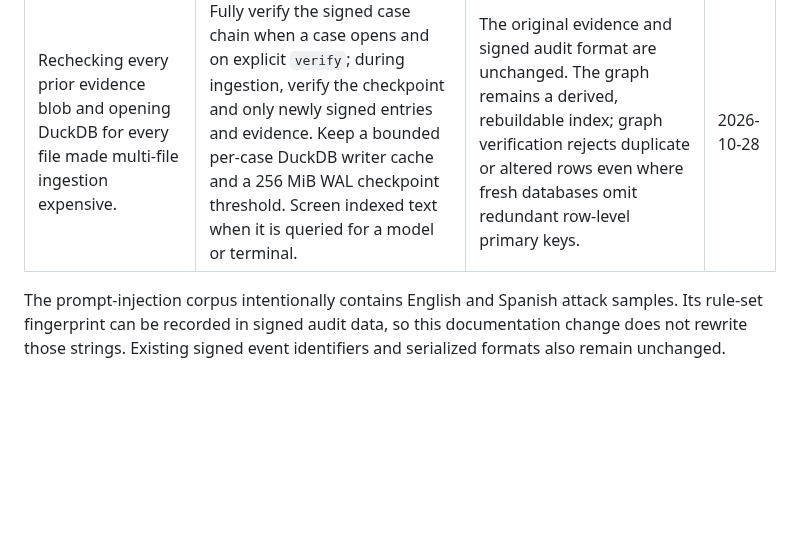
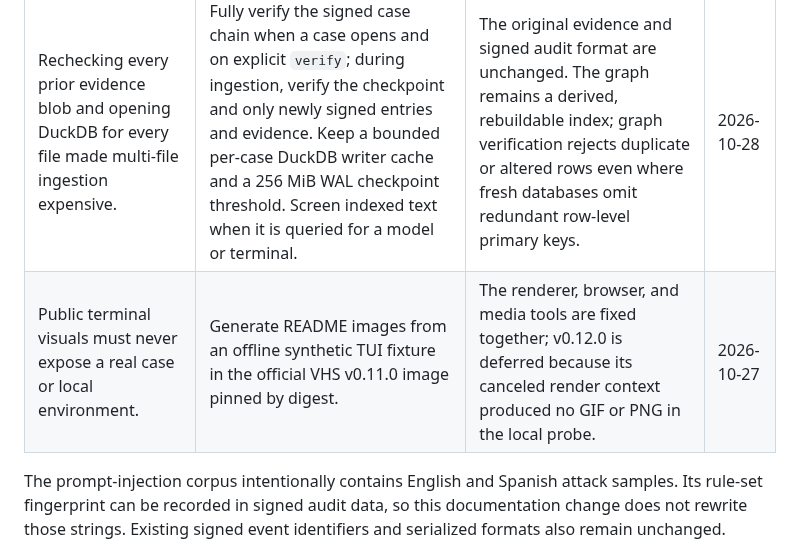
Before and after one commit to ns2switch/irmind, a Markdown page: docs/development/decisions.md, the part around the change. Rendered like a GitHub page; blank space fills up the shorter version.

```diff
--- a/docs/development/decisions.md
+++ b/docs/development/decisions.md
@@ -35,5 +35,6 @@ This page is for maintainers reviewing tradeoffs that shape the current build. E
 | Audit event names are part of the signed format. | Pass typed event kinds and origins through the engine; convert to wire names only in the domain kind mapping and the origin mapping. | A CI check rejects new event-kind literals outside the mapping; historical signatures remain verifiable. | 2026-10-27 |
 | Long investigations need navigation without rebuilding a chat transcript each frame. | Cache guarded conversation cards and render only the visible window; keep the case sidebar optional. Mouse capture is an explicit non-secret setting, enabled by default. | Streaming preserves the reader's scroll position; operators can disable mouse capture to select terminal text. The unset setting keeps the prior signed configuration encoding. | 2026-10-27 |
 | Rechecking every prior evidence blob and opening DuckDB for every file made multi-file ingestion expensive. | Fully verify the signed case chain when a case opens and on explicit `verify`; during ingestion, verify the checkpoint and only newly signed entries and evidence. Keep a bounded per-case DuckDB writer cache and a 256 MiB WAL checkpoint threshold. Screen indexed text when it is queried for a model or terminal. | The original evidence and signed audit format are unchanged. The graph remains a derived, rebuildable index; graph verification rejects duplicate or altered rows even where fresh databases omit redundant row-level primary keys. | 2026-10-28 |
+| Public terminal visuals must never expose a real case or local environment. | Generate README images from an offline synthetic TUI fixture in the official VHS v0.11.0 image pinned by digest. | The renderer, browser, and media tools are fixed together; v0.12.0 is deferred because its canceled render context produced no GIF or PNG in the local probe. | 2026-10-27 |
 
 The prompt-injection corpus intentionally contains English and Spanish attack samples. Its rule-set fingerprint can be recorded in signed audit data, so this documentation change does not rewrite those strings. Existing signed event identifiers and serialized formats also remain unchanged.
```
Also changed, not shown: README.md (+4 -0 lines), docs/demo/README.md (added, +27 -0 lines), docs/getting-started.md (+8 -0 lines), docs/assets/approval-card.png (added), docs/assets/command-menu.png (added), docs/assets/conversation.png (added), docs/assets/demo.gif (added), 9 other files.
